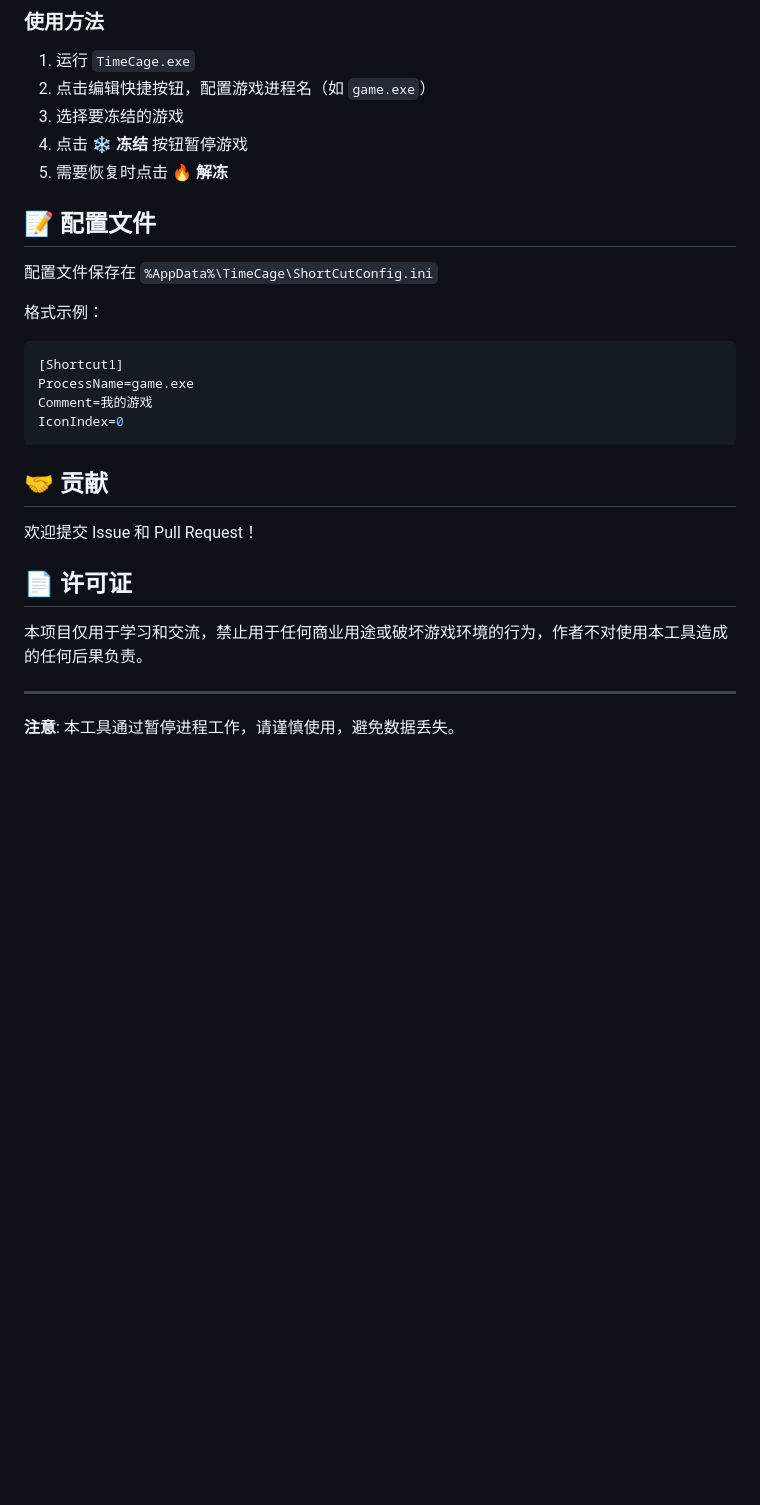
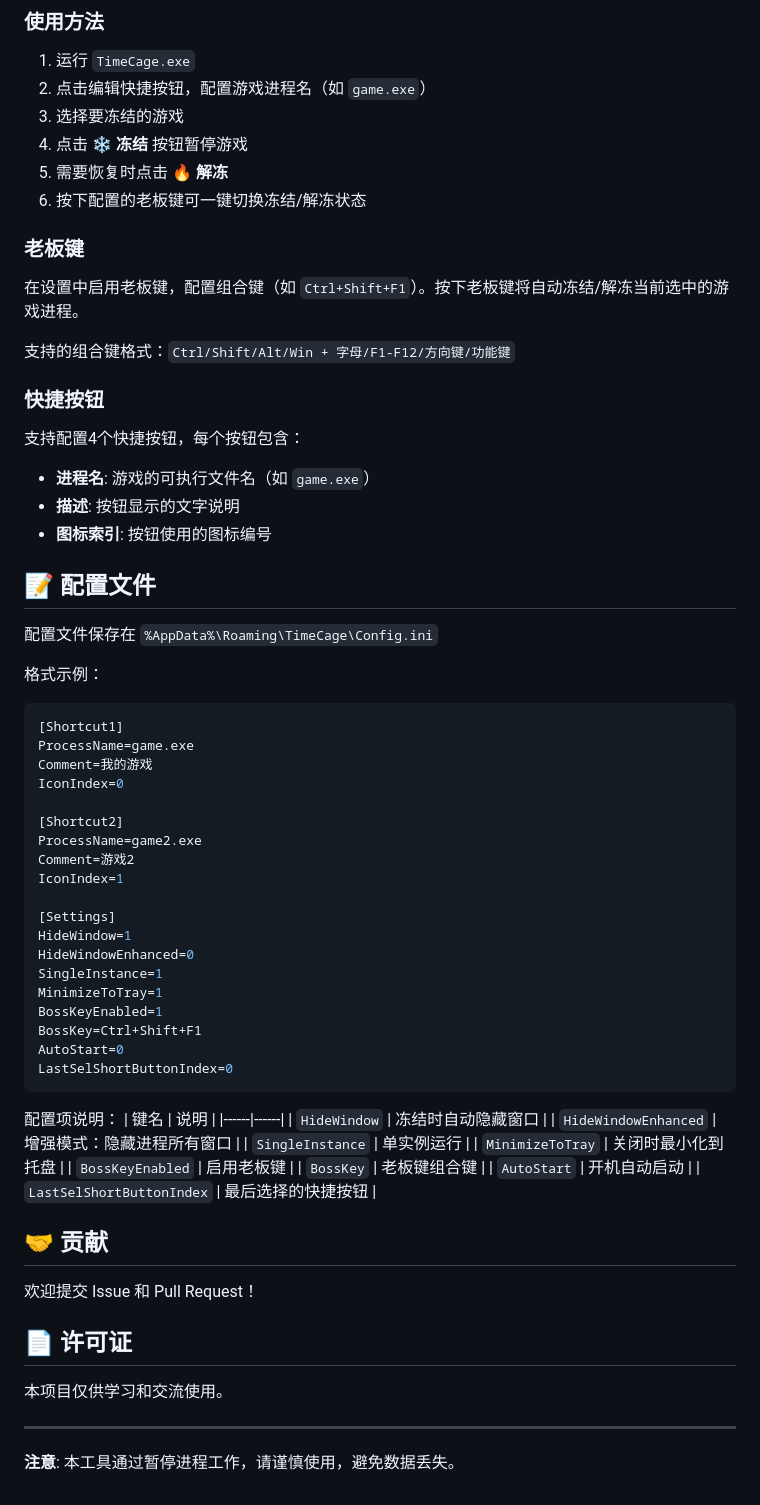
Before and after one commit to chendanareal/TimeCage, a Markdown page: README.md, the part around the change printed below. Rendered like a GitHub page; blank space fills up the shorter version.

````diff
--- a/README.md
+++ b/README.md
@@ -65,10 +70,24 @@ TimeCage/
 3. 选择要冻结的游戏
 4. 点击 **❄️ 冻结** 按钮暂停游戏
 5. 需要恢复时点击 **🔥 解冻**
+6. 按下配置的老板键可一键切换冻结/解冻状态
+
+### 老板键
+
+在设置中启用老板键，配置组合键（如 `Ctrl+Shift+F1`）。按下老板键将自动冻结/解冻当前选中的游戏进程。
+
+支持的组合键格式：`Ctrl/Shift/Alt/Win + 字母/F1-F12/方向键/功能键`
+
+### 快捷按钮
+
+支持配置4个快捷按钮，每个按钮包含：
+- **进程名**: 游戏的可执行文件名（如 `game.exe`）
+- **描述**: 按钮显示的文字说明
+- **图标索引**: 按钮使用的图标编号
 
 ## 📝 配置文件
 
-配置文件保存在 `%AppData%\TimeCage\ShortCutConfig.ini`
+配置文件保存在 `%AppData%\Roaming\TimeCage\Config.ini`
 
 格式示例：
 ```ini
@@ -76,7 +95,34 @@ TimeCage/
 ProcessName=game.exe
 Comment=我的游戏
 IconIndex=0
+
+[Shortcut2]
+ProcessName=game2.exe
+Comment=游戏2
+IconIndex=1
+
+[Settings]
+HideWindow=1
+HideWindowEnhanced=0
+SingleInstance=1
+MinimizeToTray=1
+BossKeyEnabled=1
+BossKey=Ctrl+Shift+F1
+AutoStart=0
+LastSelShortButtonIndex=0
 ```
+
+配置项说明：
+| 键名 | 说明 |
+|------|------|
+| `HideWindow` | 冻结时自动隐藏窗口 |
+| `HideWindowEnhanced` | 增强模式：隐藏进程所有窗口 |
+| `SingleInstance` | 单实例运行 |
+| `MinimizeToTray` | 关闭时最小化到托盘 |
+| `BossKeyEnabled` | 启用老板键 |
+| `BossKey` | 老板键组合键 |
+| `AutoStart` | 开机自动启动 |
+| `LastSelShortButtonIndex` | 最后选择的快捷按钮 |
 
 ## 🤝 贡献
 
@@ -84,7 +130,7 @@ IconIndex=0
 
 ## 📄 许可证
 
-本项目仅用于学习和交流，禁止用于任何商业用途或破坏游戏环境的行为，作者不对使用本工具造成的任何后果负责。
+本项目仅供学习和交流使用。
 
 ---
 
````
Also changed, not shown: other parts of README.md (+15 -10 lines), CHANGELOG.md (+8 -0 lines), preview.jpg, 15 other files.
